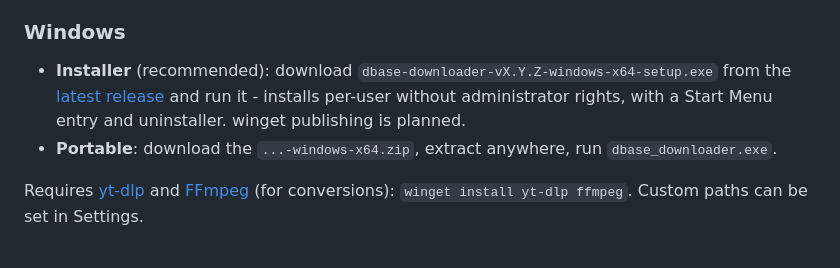
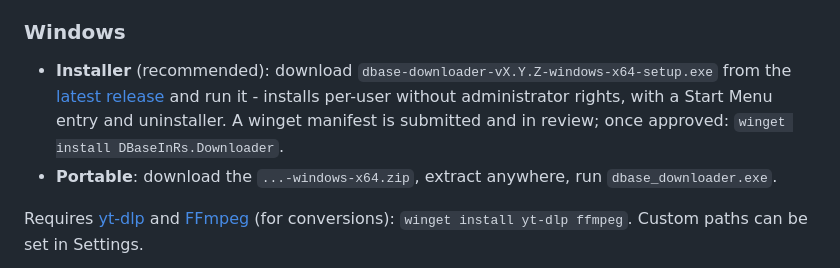
Before and after one commit to DBase-In-Rs/Downloader, a Markdown page: README.md, the part around the change. GitHub-like rendering.

Commit message:
Record 1.0.0 stable release and winget submission in docs

```diff
--- a/README.md
+++ b/README.md
@@ -66,7 +66,8 @@ second.
   `dbase-downloader-vX.Y.Z-windows-x64-setup.exe` from the
   [latest release](https://github.com/DBase-In-Rs/Downloader/releases/latest)
   and run it - installs per-user without administrator rights, with a Start
-  Menu entry and uninstaller. winget publishing is planned.
+  Menu entry and uninstaller. A winget manifest is submitted and in review;
+  once approved: `winget install DBaseInRs.Downloader`.
 - **Portable**: download the `...-windows-x64.zip`, extract anywhere, run
   `dbase_downloader.exe`.
 
```
Also changed, not shown: PLAN.md (+6 -4 lines).
